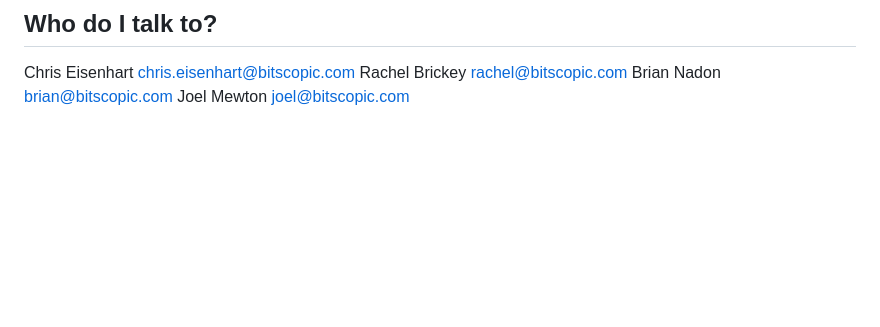
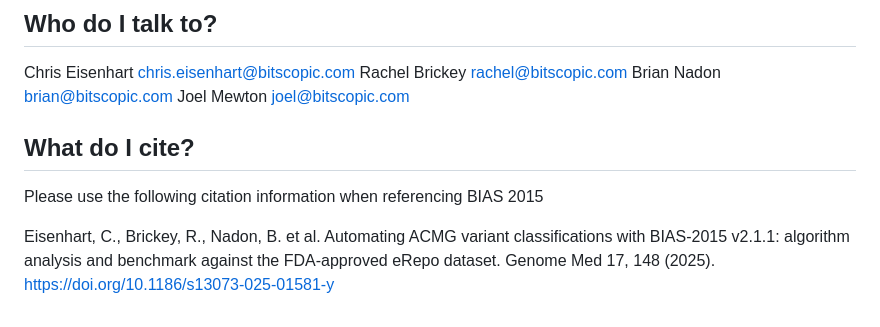
Before and after one commit to bitscopic/BIAS-2015, a Markdown page: README.md, the part around the change. GitHub-like rendering; blank space fills up the shorter version.

Commit message:
Update README.md
Adding citation information to README

```diff
--- a/README.md
+++ b/README.md
@@ -149,3 +149,9 @@ Chris Eisenhart chris.eisenhart@bitscopic.com
 Rachel Brickey rachel@bitscopic.com
 Brian Nadon brian@bitscopic.com
 Joel Mewton joel@bitscopic.com
+
+## What do I cite? ##
+
+Please use the following citation information when referencing BIAS 2015
+
+Eisenhart, C., Brickey, R., Nadon, B. et al. Automating ACMG variant classifications with BIAS-2015 v2.1.1: algorithm analysis and benchmark against the FDA-approved eRepo dataset. Genome Med 17, 148 (2025). https://doi.org/10.1186/s13073-025-01581-y
```
